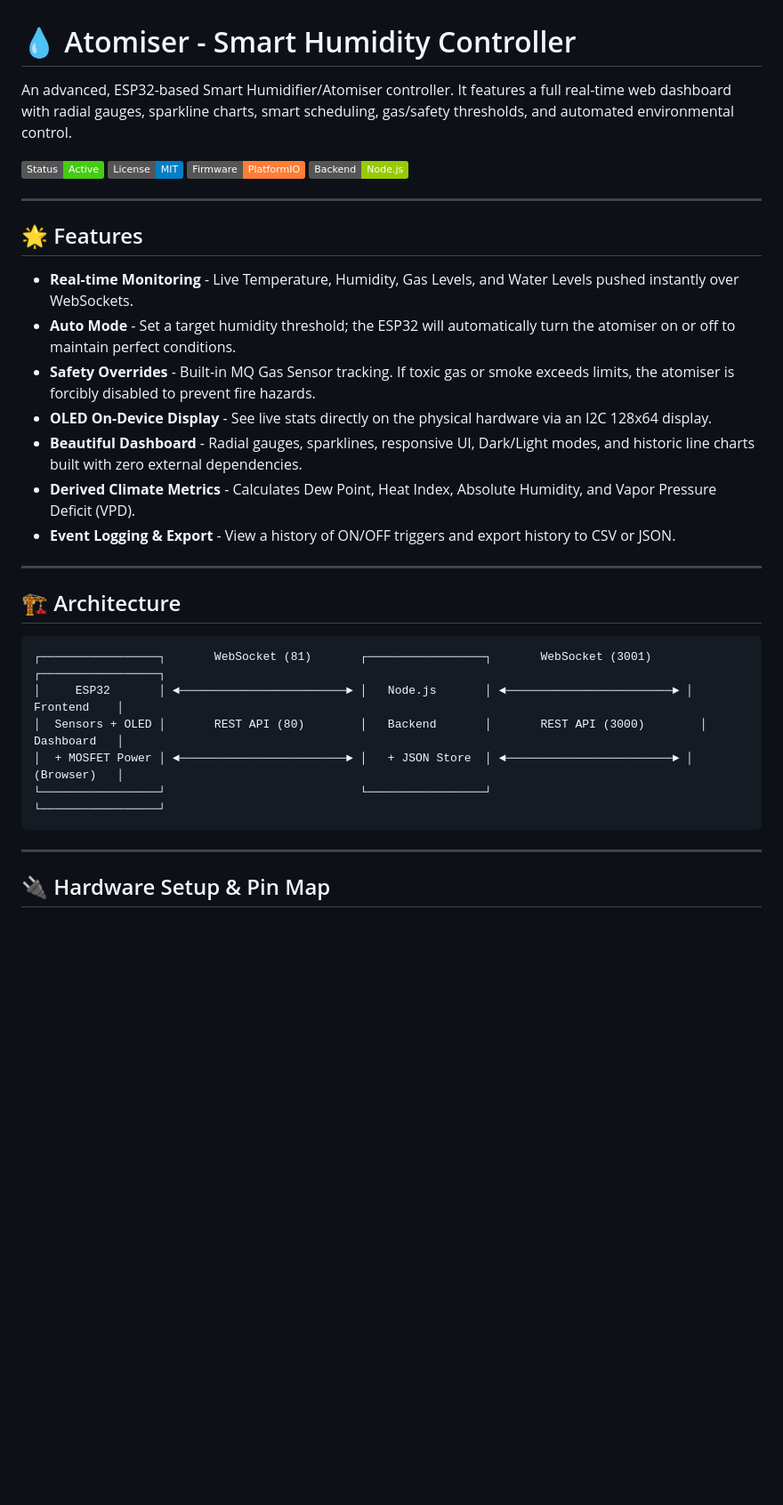
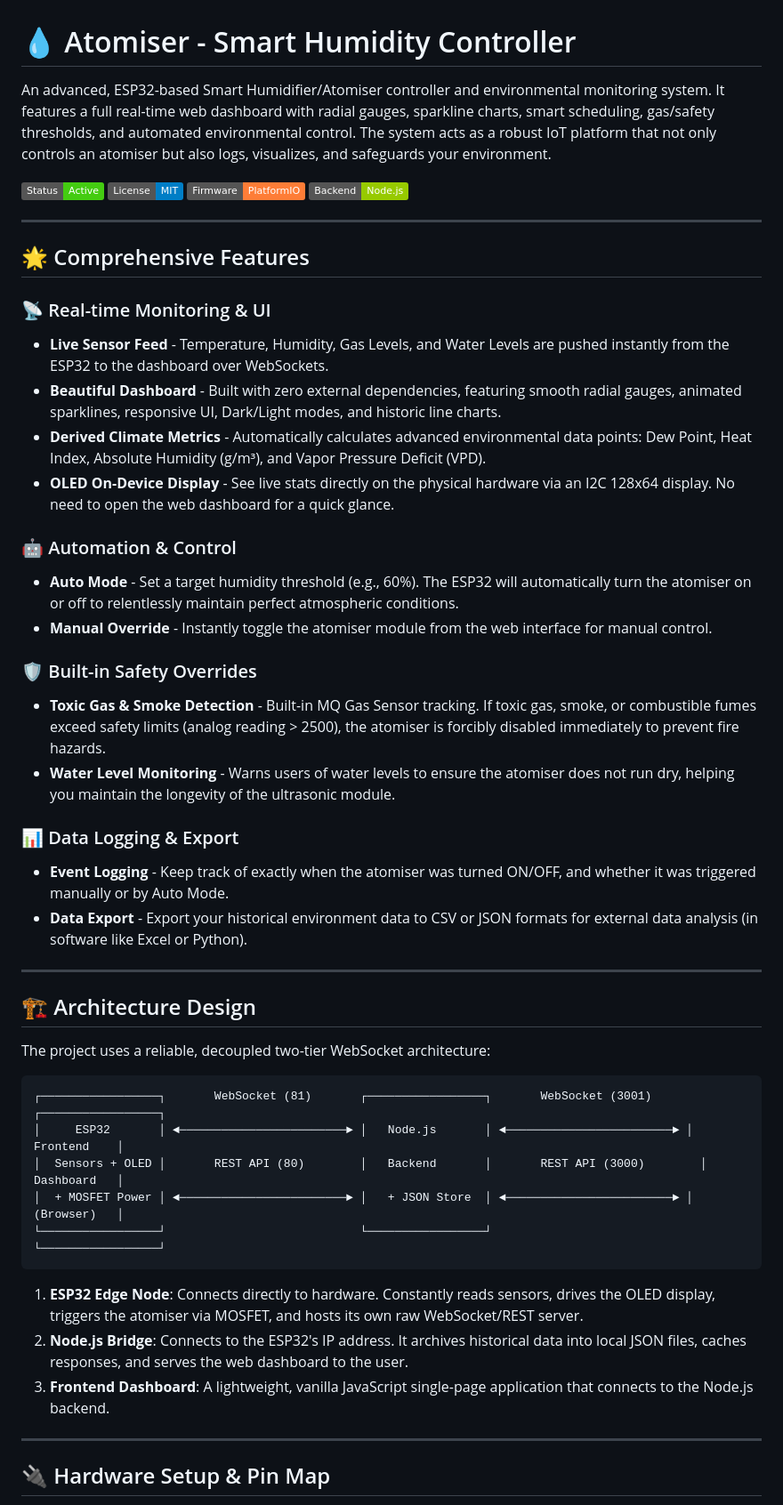
Before and after one commit to JatinMakhija-10/Atomiser, a Markdown page: README.md, the part around one of its changes. Shown at 89% size. Rendered like a GitHub page; badges without logos; blank space fills up the shorter version.

Commit message:
docs: expand README with comprehensive technical details and architecture design

````diff
--- a/README.md
+++ b/README.md
@@ -1,24 +1,36 @@
 # 💧 Atomiser - Smart Humidity Controller
 
-An advanced, ESP32-based Smart Humidifier/Atomiser controller. It features a full real-time web dashboard with radial gauges, sparkline charts, smart scheduling, gas/safety thresholds, and automated environmental control.
+An advanced, ESP32-based Smart Humidifier/Atomiser controller and environmental monitoring system. It features a full real-time web dashboard with radial gauges, sparkline charts, smart scheduling, gas/safety thresholds, and automated environmental control. The system acts as a robust IoT platform that not only controls an atomiser but also logs, visualizes, and safeguards your environment.
 
 ![Dashboard Preview](https://img.shields.io/badge/Status-Active-brightgreen) ![License: MIT](https://img.shields.io/badge/License-MIT-blue) ![C++](https://img.shields.io/badge/Firmware-PlatformIO-orange) ![Node.js](https://img.shields.io/badge/Backend-Node.js-green)
 
 ---
 
-## 🌟 Features
+## 🌟 Comprehensive Features
 
-*   **Real-time Monitoring** - Live Temperature, Humidity, Gas Levels, and Water Levels pushed instantly over WebSockets.
-*   **Auto Mode** - Set a target humidity threshold; the ESP32 will automatically turn the atomiser on or off to maintain perfect conditions.
-*   **Safety Overrides** - Built-in MQ Gas Sensor tracking. If toxic gas or smoke exceeds limits, the atomiser is forcibly disabled to prevent fire hazards.
-*   **OLED On-Device Display** - See live stats directly on the physical hardware via an I2C 128x64 display.
-*   **Beautiful Dashboard** - Radial gauges, sparklines, responsive UI, Dark/Light modes, and historic line charts built with zero external dependencies.
-*   **Derived Climate Metrics** - Calculates Dew Point, Heat Index, Absolute Humidity, and Vapor Pressure Deficit (VPD).
-*   **Event Logging & Export** - View a history of ON/OFF triggers and export history to CSV or JSON.
+### 📡 Real-time Monitoring & UI
+*   **Live Sensor Feed** - Temperature, Humidity, Gas Levels, and Water Levels are pushed instantly from the ESP32 to the dashboard over WebSockets.
+*   **Beautiful Dashboard** - Built with zero external dependencies, featuring smooth radial gauges, animated sparklines, responsive UI, Dark/Light modes, and historic line charts.
+*   **Derived Climate Metrics** - Automatically calculates advanced environmental data points: Dew Point, Heat Index, Absolute Humidity (g/m³), and Vapor Pressure Deficit (VPD).
+*   **OLED On-Device Display** - See live stats directly on the physical hardware via an I2C 128x64 display. No need to open the web dashboard for a quick glance.
+
+### 🤖 Automation & Control
+*   **Auto Mode** - Set a target humidity threshold (e.g., 60%). The ESP32 will automatically turn the atomiser on or off to relentlessly maintain perfect atmospheric conditions.
+*   **Manual Override** - Instantly toggle the atomiser module from the web interface for manual control.
+
+### 🛡️ Built-in Safety Overrides
+*   **Toxic Gas & Smoke Detection** - Built-in MQ Gas Sensor tracking. If toxic gas, smoke, or combustible fumes exceed safety limits (analog reading > 2500), the atomiser is forcibly disabled immediately to prevent fire hazards.
+*   **Water Level Monitoring** - Warns users of water levels to ensure the atomiser does not run dry, helping you maintain the longevity of the ultrasonic module.
+
+### 📊 Data Logging & Export
+*   **Event Logging** - Keep track of exactly when the atomiser was turned ON/OFF, and whether it was triggered manually or by Auto Mode.
+*   **Data Export** - Export your historical environment data to CSV or JSON formats for external data analysis (in software like Excel or Python).
 
 ---
 
-## 🏗️ Architecture
+## 🏗️ Architecture Design
+
+The project uses a reliable, decoupled two-tier WebSocket architecture:
 
 ```text
 ┌─────────────────┐       WebSocket (81)       ┌─────────────────┐       WebSocket (3001)       ┌─────────────────┐
@@ -27,6 +39,10 @@ An advanced, ESP32-based Smart Humidifier/Atomiser controller. It features a ful
 │  + MOSFET Power │ ◄────────────────────────► │   + JSON Store  │ ◄────────────────────────► │   (Browser)   │
 └─────────────────┘                            └─────────────────┘                              └─────────────────┘
 ```
+
+1. **ESP32 Edge Node**: Connects directly to hardware. Constantly reads sensors, drives the OLED display, triggers the atomiser via MOSFET, and hosts its own raw WebSocket/REST server.
+2. **Node.js Bridge**: Connects to the ESP32's IP address. It archives historical data into local JSON files, caches responses, and serves the web dashboard to the user.
+3. **Frontend Dashboard**: A lightweight, vanilla JavaScript single-page application that connects to the Node.js backend.
 
 ---
 
````
Also changed, not shown: other parts of README.md (+11 -7 lines).
